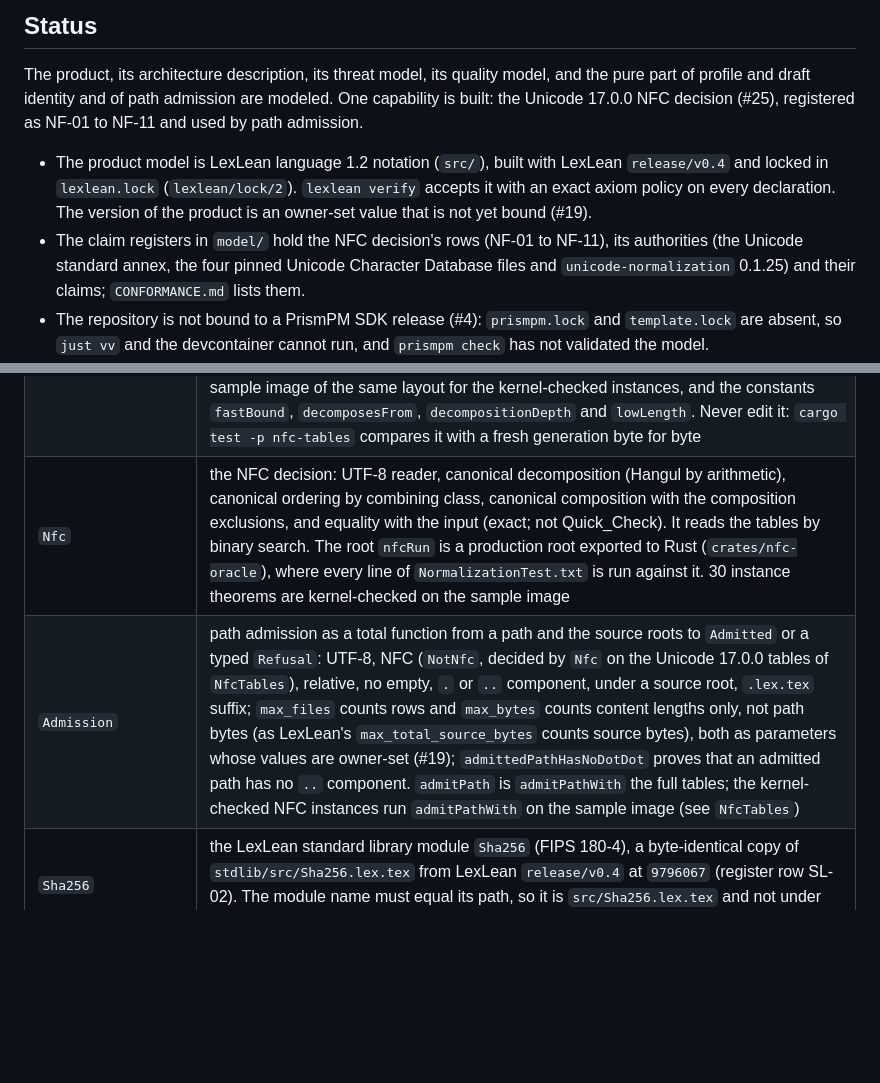
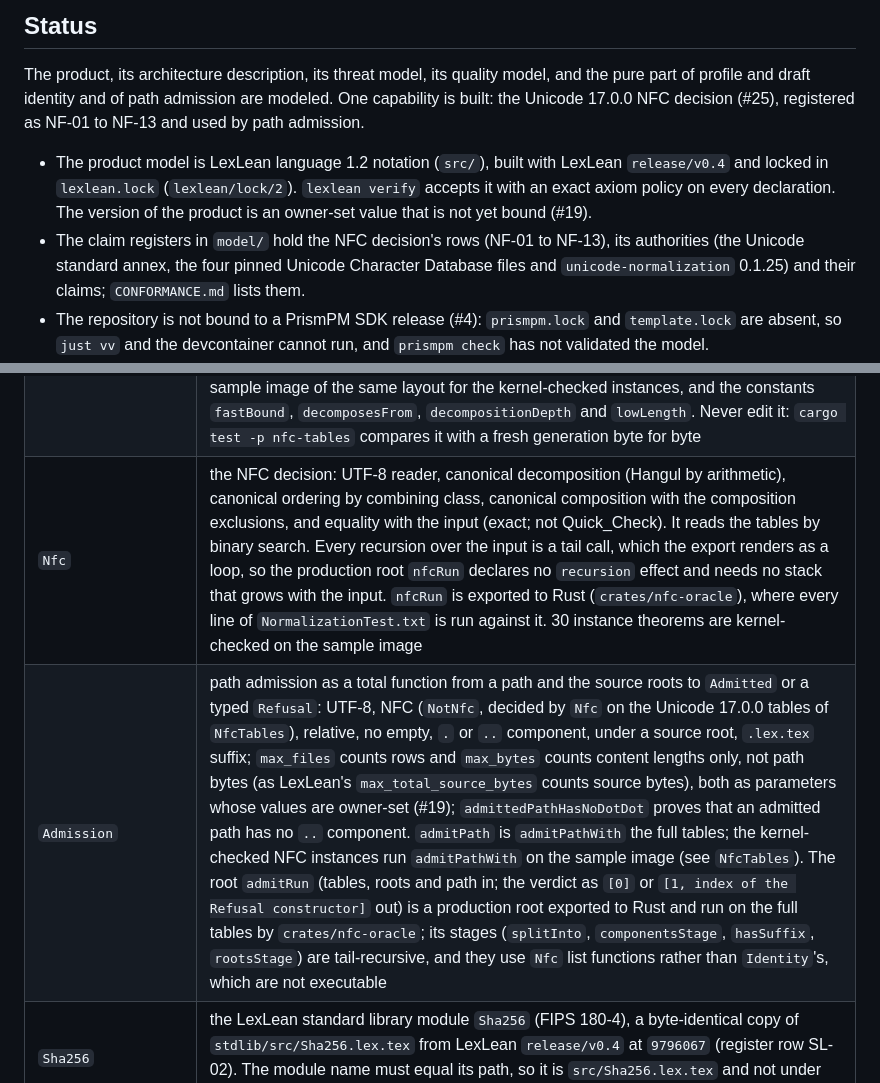
Before and after one commit to UOR-Foundation/lexlean-mcp, a Markdown page: README.md, 2 parts joined by grey strips. Rendered like a GitHub page; blank space fills up the shorter version.

Commit message:
docs: README for the tail-recursive decision and the admission root (#25)
Co-Authored-By: Claude Sonnet 5.5 <noreply@anthropic.com>
Claude-Session: https://claude.ai/code/session_01F4DJnZorC2Jd4MJfN9DbZk

```diff
--- a/README.md
+++ b/README.md
@@ -16,13 +16,13 @@ the LexLean tool layer, and links that protocol core unchanged.
 The product, its architecture description, its threat model, its quality model,
 and the pure part of profile and draft identity and of path admission are
 modeled. One capability is built: the Unicode 17.0.0 NFC decision (#25),
-registered as NF-01 to NF-11 and used by path admission.
+registered as NF-01 to NF-13 and used by path admission.
 
 - The product model is LexLean language 1.2 notation (`src/`), built with
   LexLean `release/v0.4` and locked in `lexlean.lock` (`lexlean/lock/2`).
   `lexlean verify` accepts it with an exact axiom policy on every declaration.
   The version of the product is an owner-set value that is not yet bound (#19).
-- The claim registers in `model/` hold the NFC decision's rows (NF-01 to NF-11),
+- The claim registers in `model/` hold the NFC decision's rows (NF-01 to NF-13),
   its authorities (the Unicode standard annex, the four pinned Unicode Character
   Database files and `unicode-normalization` 0.1.25) and their claims;
   `CONFORMANCE.md` lists them.
@@ -56,8 +56,8 @@ oracles of their own (UOR-Foundation/MCP#15).
 | `Quality` | the quality model in the `prism.qual` vocabulary, ISO/IEC 25010:2023: requirements Q1 to Q8, each a characteristic, subcharacteristic, requirement, measure chain with an all-or-none threshold, realized by components of the quality view; `qualityValid` and `qualityChainHolds` prove the chains complete |
 | `Identity` | the pure part of profile identity (#8) and draft identity (#9): length-prefixed framing of fields and counted lists over octet strings, with a proved left inverse (`fieldsRT`, `listRT`, `profileRT`, `draftRT`), so two different profiles or drafts have different preimages whenever every field is shorter than 2^64 - 1 bytes; domain separation of the two preimages; canonical order for everything that is a set: file and source rows sort by path octets and review records sort by their octets (unsigned, lexicographic), so an ID depends only on what a profile or draft contains and never on the order its parts were produced in, and a duplicate path or a duplicate review record is a typed refusal (`DuplicatePath`, `DuplicateReview`); the frame labels `domain`, `files`, `file`, `reviews`, `review`, `toolchain`, `profile`, `sources` and `source` are part of every ID, and the draft preimage frames the profile ID as its 32 raw digest octets; the `Bytes` to octet bridge; `profileId` and `draftId` as SHA-256 of the preimage, checked against vectors from an independent implementation. It does not claim SHA-256 collision resistance |
 | `NfcTables` | generated by `cargo run -p nfc-tables --example generate_tables` from the pinned Unicode Character Database 17.0.0 files in `crates/nfc-tables/ucd/` (SHA-256 pinned in `model/authorities.toml`): the combining classes, the composition exclusions (`Full_Composition_Exclusion`) and the canonical decompositions packed as five sorted tables behind a 30-octet header (the full tables, as two artifacts because a list-backed `Bytes` literal of about 26 000 octets exceeds the elaborator's recursion depth), a small sample image of the same layout for the kernel-checked instances, and the constants `fastBound`, `decomposesFrom`, `decompositionDepth` and `lowLength`. Never edit it: `cargo test -p nfc-tables` compares it with a fresh generation byte for byte |
-| `Nfc` | the NFC decision: UTF-8 reader, canonical decomposition (Hangul by arithmetic), canonical ordering by combining class, canonical composition with the composition exclusions, and equality with the input (exact; not Quick_Check). It reads the tables by binary search. The root `nfcRun` is a production root exported to Rust (`crates/nfc-oracle`), where every line of `NormalizationTest.txt` is run against it. 30 instance theorems are kernel-checked on the sample image |
-| `Admission` | path admission as a total function from a path and the source roots to `Admitted` or a typed `Refusal`: UTF-8, NFC (`NotNfc`, decided by `Nfc` on the Unicode 17.0.0 tables of `NfcTables`), relative, no empty, `.` or `..` component, under a source root, `.lex.tex` suffix; `max_files` counts rows and `max_bytes` counts content lengths only, not path bytes (as LexLean's `max_total_source_bytes` counts source bytes), both as parameters whose values are owner-set (#19); `admittedPathHasNoDotDot` proves that an admitted path has no `..` component. `admitPath` is `admitPathWith` the full tables; the kernel-checked NFC instances run `admitPathWith` on the sample image (see `NfcTables`) |
+| `Nfc` | the NFC decision: UTF-8 reader, canonical decomposition (Hangul by arithmetic), canonical ordering by combining class, canonical composition with the composition exclusions, and equality with the input (exact; not Quick_Check). It reads the tables by binary search. Every recursion over the input is a tail call, which the export renders as a loop, so the production root `nfcRun` declares no `recursion` effect and needs no stack that grows with the input. `nfcRun` is exported to Rust (`crates/nfc-oracle`), where every line of `NormalizationTest.txt` is run against it. 30 instance theorems are kernel-checked on the sample image |
+| `Admission` | path admission as a total function from a path and the source roots to `Admitted` or a typed `Refusal`: UTF-8, NFC (`NotNfc`, decided by `Nfc` on the Unicode 17.0.0 tables of `NfcTables`), relative, no empty, `.` or `..` component, under a source root, `.lex.tex` suffix; `max_files` counts rows and `max_bytes` counts content lengths only, not path bytes (as LexLean's `max_total_source_bytes` counts source bytes), both as parameters whose values are owner-set (#19); `admittedPathHasNoDotDot` proves that an admitted path has no `..` component. `admitPath` is `admitPathWith` the full tables; the kernel-checked NFC instances run `admitPathWith` on the sample image (see `NfcTables`). The root `admitRun` (tables, roots and path in; the verdict as `[0]` or `[1, index of the Refusal constructor]` out) is a production root exported to Rust and run on the full tables by `crates/nfc-oracle`; its stages (`splitInto`, `componentsStage`, `hasSuffix`, `rootsStage`) are tail-recursive, and they use `Nfc` list functions rather than `Identity`'s, which are not executable |
 | `Sha256` | the LexLean standard library module `Sha256` (FIPS 180-4), a byte-identical copy of `stdlib/src/Sha256.lex.tex` from LexLean `release/v0.4` at `9796067` (register row SL-02). The module name must equal its path, so it is `src/Sha256.lex.tex` and not under `src/Foundation/` |
 | `Foundation.Arch`, `Foundation.Sec`, `Foundation.Qual` | the architecture, security and quality vocabularies (copies of the PrismPM stdlib modules, as in prism-code) |
 
```
